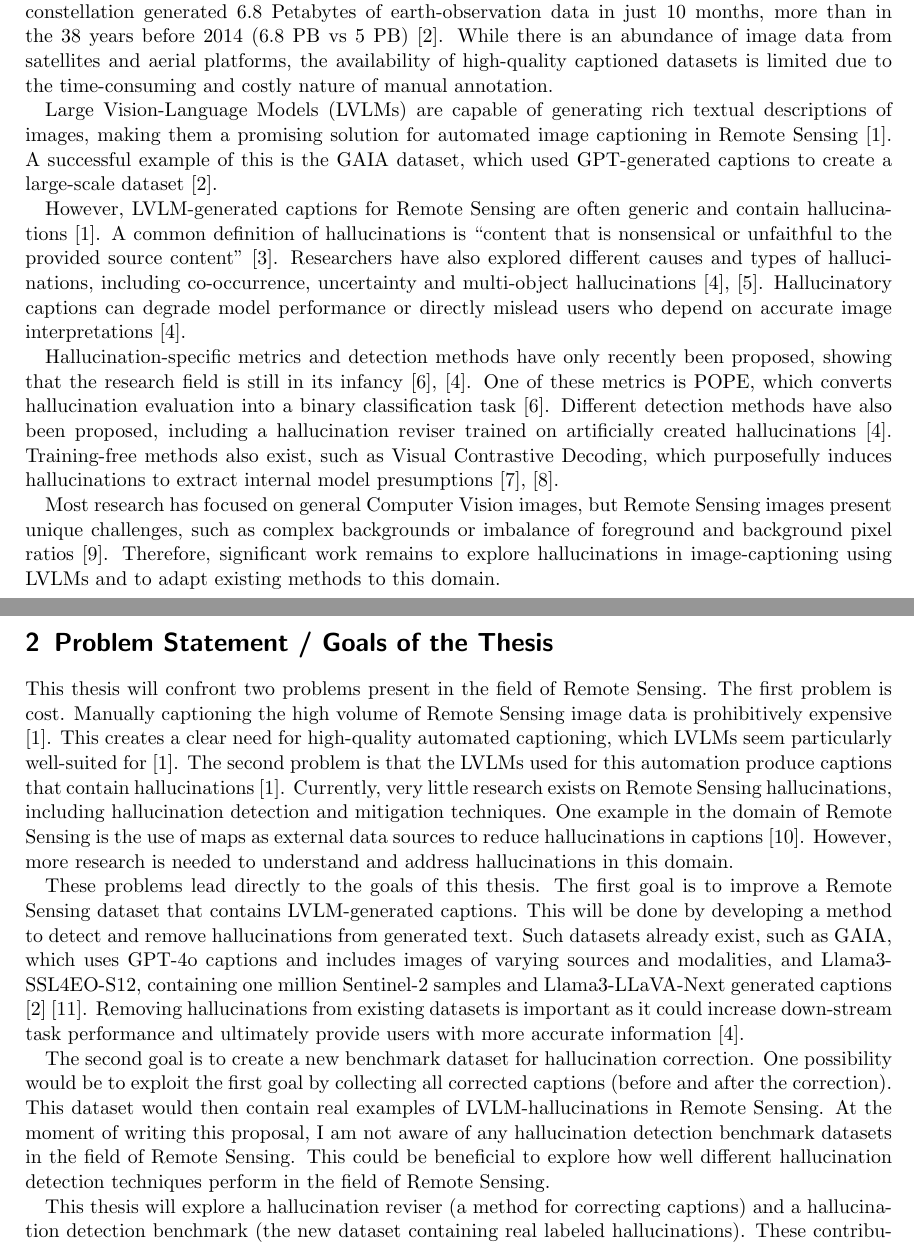
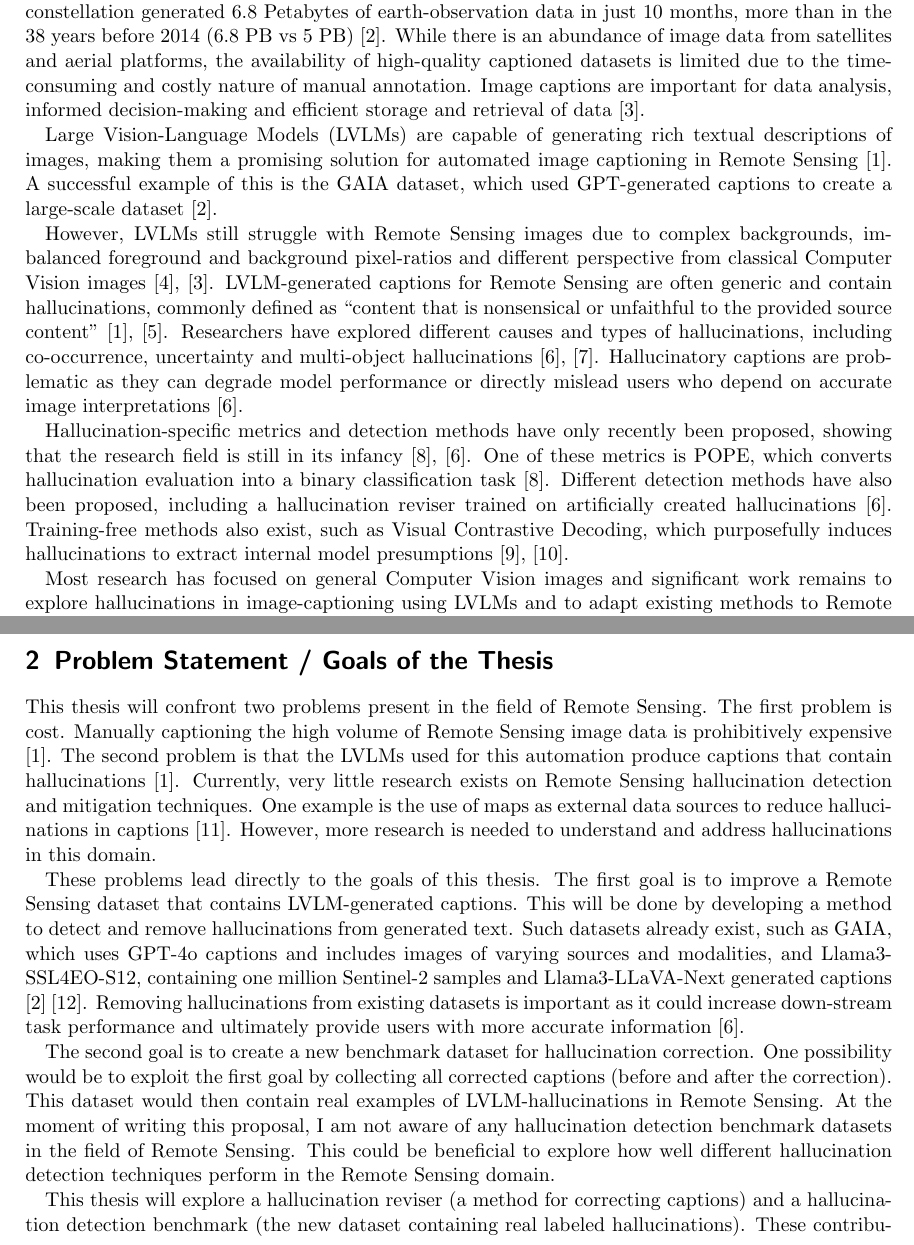
Before and after one commit to borges-filipe/master-thesis, a LaTeX document (proposal/main.tex): two parts of pages 1 and 2 of 4, joined at a grey line, cut so that both start at the same text. Compiled offline with pdfLaTeX.

Commit message:
remove some redundancies and add some stuff to intro

```diff
--- a/proposal/main.tex
+++ b/proposal/main.tex
@@ -53,16 +53,15 @@
 
 % Cite like this: \cite{huLeveragingHallucinationsReduce2024}
 
-The field of Remote Sensing faces a significant imbalance between the amount of available image data and the amount of labeled data \cite{andersonMeasuringMitigatingHallucinations2025}. In 2023, The European Space Agency's Copernicus satellite constellation generated 6.8 Petabytes of earth-observation data in just 10 months, more than in the 38 years before 2014 (6.8 PB vs 5 PB) \cite{zavrasGAIAGlobalMultimodal2025}. While there is an abundance of image data from satellites and aerial platforms, the availability of high-quality captioned datasets is limited due to the time-consuming and costly nature of manual annotation.
+The field of Remote Sensing faces a significant imbalance between the amount of available image data and the amount of labeled data \cite{andersonMeasuringMitigatingHallucinations2025}. In 2023, The European Space Agency's Copernicus satellite constellation generated 6.8 Petabytes of earth-observation data in just 10 months, more than in the 38 years before 2014 (6.8 PB vs 5 PB) \cite{zavrasGAIAGlobalMultimodal2025}. While there is an abundance of image data from satellites and aerial platforms, the availability of high-quality captioned datasets is limited due to the time-consuming and costly nature of manual annotation. Image captions are important for data analysis, informed decision-making and efficient storage and retrieval of data \cite{basakAerialMirageUnmasking}.
 
 Large Vision-Language Models (LVLMs) are capable of generating rich textual descriptions of images, making them a promising solution for automated image captioning in Remote Sensing \cite{andersonMeasuringMitigatingHallucinations2025}. A successful example of this is the GAIA dataset, which used GPT-generated captions to create a large-scale dataset \cite{zavrasGAIAGlobalMultimodal2025}.
 
-However, LVLM-generated captions for Remote Sensing are often generic and contain hallucinations \cite{andersonMeasuringMitigatingHallucinations2025}. A common definition of hallucinations is “content that is nonsensical or unfaithful to the provided source content” \cite{farquharDetectingHallucinationsLarge2024}. Researchers have also explored different causes and types of hallucinations, including co-occurrence, uncertainty and multi-object hallucinations \cite{zhouAnalyzingMitigatingObject2024}, \cite{chenMultiObjectHallucinationVision}. Hallucinatory captions can degrade model performance or directly mislead users who depend on accurate image interpretations \cite{zhouAnalyzingMitigatingObject2024}.
+However, LVLMs still struggle with Remote Sensing images due to complex backgrounds, imbalanced foreground and background pixel-ratios and different perspective from classical Computer Vision images \cite{liInsightAnyInstance2025}, \cite{basakAerialMirageUnmasking}. LVLM-generated captions for Remote Sensing are often generic and contain hallucinations, commonly defined as “content that is nonsensical or unfaithful to the provided source content” \cite{andersonMeasuringMitigatingHallucinations2025}, \cite{farquharDetectingHallucinationsLarge2024}. Researchers have explored different causes and types of hallucinations, including co-occurrence, uncertainty and multi-object hallucinations \cite{zhouAnalyzingMitigatingObject2024}, \cite{chenMultiObjectHallucinationVision}. Hallucinatory captions are problematic as they can degrade model performance or directly mislead users who depend on accurate image interpretations \cite{zhouAnalyzingMitigatingObject2024}.
 
-Hallucination-specific metrics and detection methods have only recently been proposed, showing that the research field is still in its infancy \cite{liEvaluatingObjectHallucination2023}, \cite{zhouAnalyzingMitigatingObject2024}. One of these metrics is POPE, which converts hallucination evaluation into a binary classification task \cite{liEvaluatingObjectHallucination2023}. Different detection methods have also been proposed, including a hallucination reviser trained on artificially created hallucinations \cite{zhouAnalyzingMitigatingObject2024}. Training-free methods also exist, such as Visual Contrastive Decoding, which purposefully induces hallucinations to extract internal model presumptions \cite{lengMitigatingObjectHallucinations2024},
-\cite{huLeveragingHallucinationsReduce2024}.
+Hallucination-specific metrics and detection methods have only recently been proposed, showing that the research field is still in its infancy \cite{liEvaluatingObjectHallucination2023}, \cite{zhouAnalyzingMitigatingObject2024}. One of these metrics is POPE, which converts hallucination evaluation into a binary classification task \cite{liEvaluatingObjectHallucination2023}. Different detection methods have also been proposed, including a hallucination reviser trained on artificially created hallucinations \cite{zhouAnalyzingMitigatingObject2024}. Training-free methods also exist, such as Visual Contrastive Decoding, which purposefully induces hallucinations to extract internal model presumptions \cite{lengMitigatingObjectHallucinations2024}, \cite{huLeveragingHallucinationsReduce2024}.
 
-Most research has focused on general Computer Vision images, but Remote Sensing images present unique challenges, such as complex backgrounds or imbalance of foreground and background pixel ratios \cite{liInsightAnyInstance2025}. Therefore, significant work remains to explore hallucinations in image-captioning using LVLMs and to adapt existing methods to this domain.
+Most research has focused on general Computer Vision images and significant work remains to explore hallucinations in image-captioning using LVLMs and to adapt existing methods to Remote Sensing. % While there exists some work exploring hallucinations in aerial imagery, researchers have had to rely on very laborious manual analysis of generated captions due to lack of automatic hallucination detection \cite{basakAerialMirageUnmasking}. Bringing reliable automatic hallucination-detection techniques over to the domain of Remote Sensing would be an important step to accelerate further research.
 
 \newpage
 
@@ -70,11 +69,11 @@ Most research has focused on general Computer Vision images, but Remote Sensing
 
 % About \(1\) page description of the concrete problems addressed as the goals of the thesis, planned/expected results, reference to other thesis, paper, etc., if any.
 
-This thesis will confront two problems present in the field of Remote Sensing. The first problem is cost. Manually captioning the high volume of Remote Sensing image data is prohibitively expensive \cite{andersonMeasuringMitigatingHallucinations2025}. This creates a clear need for high-quality automated captioning, which LVLMs seem particularly well-suited for \cite{andersonMeasuringMitigatingHallucinations2025}. The second problem is that the LVLMs used for this automation produce captions that contain hallucinations \cite{andersonMeasuringMitigatingHallucinations2025}. Currently, very little research exists on Remote Sensing hallucinations, including hallucination detection and mitigation techniques. One example in the domain of Remote Sensing is the use of maps as external data sources to reduce hallucinations in captions \cite{tangSeeingFarClearly2025}. However, more research is needed to understand and address hallucinations in this domain.
+This thesis will confront two problems present in the field of Remote Sensing. The first problem is cost. Manually captioning the high volume of Remote Sensing image data is prohibitively expensive \cite{andersonMeasuringMitigatingHallucinations2025}. The second problem is that the LVLMs used for this automation produce captions that contain hallucinations \cite{andersonMeasuringMitigatingHallucinations2025}. Currently, very little research exists on Remote Sensing hallucination detection and mitigation techniques. One example is the use of maps as external data sources to reduce hallucinations in captions \cite{tangSeeingFarClearly2025}. However, more research is needed to understand and address hallucinations in this domain.
 
 These problems lead directly to the goals of this thesis. The first goal is to improve a Remote Sensing dataset that contains LVLM-generated captions. This will be done by developing a method to detect and remove hallucinations from generated text. Such datasets already exist, such as GAIA, which uses GPT-4o captions and includes images of varying sources and modalities, and Llama3-SSL4EO-S12, containing one million Sentinel-2 samples and Llama3-LLaVA-Next generated captions \cite{zavrasGAIAGlobalMultimodal2025} \cite{marimoVisibleMultispectralVisionLanguage2026}. Removing hallucinations from existing datasets is important as it could increase down-stream task performance and ultimately provide users with more accurate information \cite{zhouAnalyzingMitigatingObject2024}.
 
-The second goal is to create a new benchmark dataset for hallucination correction. One possibility would be to exploit the first goal by collecting all corrected captions (before and after the correction). This dataset would then contain real examples of LVLM-hallucinations in Remote Sensing. At the moment of writing this proposal, I am not aware of any hallucination detection benchmark datasets in the field of Remote Sensing. This could be beneficial to explore how well different hallucination detection techniques perform in the field of Remote Sensing.
+The second goal is to create a new benchmark dataset for hallucination correction. One possibility would be to exploit the first goal by collecting all corrected captions (before and after the correction). This dataset would then contain real examples of LVLM-hallucinations in Remote Sensing. At the moment of writing this proposal, I am not aware of any hallucination detection benchmark datasets in the field of Remote Sensing. This could be beneficial to explore how well different hallucination detection techniques perform in the Remote Sensing domain.
 
 This thesis will explore a hallucination reviser (a method for correcting captions) and a hallucination detection benchmark (the new dataset containing real labeled hallucinations). These contributions could make existing LVLM captions more reliable and provide new tools for future research.
 
```
